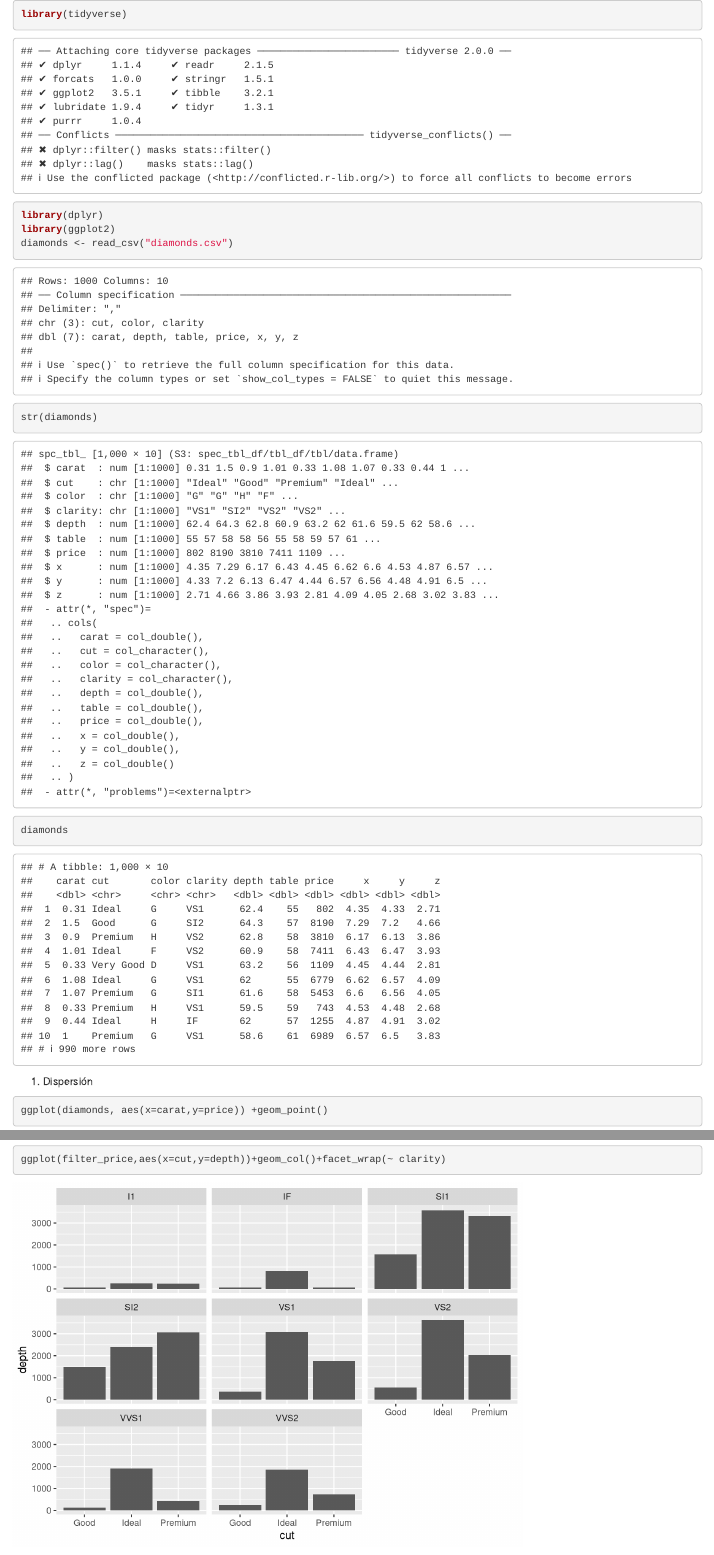
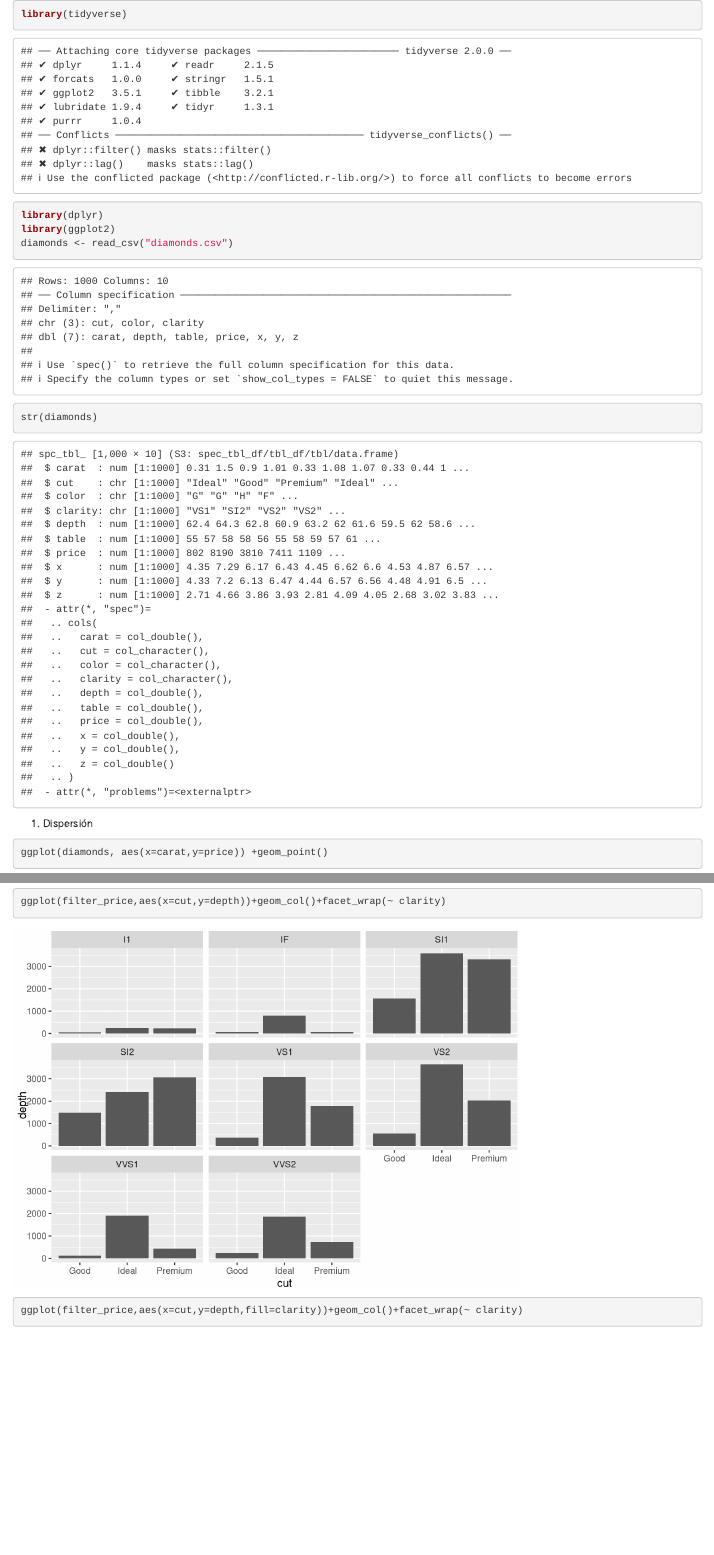
Before and after one commit to huitzi-noj/Homeworks-R, an R Markdown document (Homework-4/Homework-4.Rmd): the page in a window 1100 px wide, from its top, and a second part further down, joined at a grey line. Rendered offline with R 4.5, knitr and Pandoc, with nearby package versions.

Commit message:
ultima modificación

````diff
--- a/Homework-4/Homework-4.Rmd
+++ b/Homework-4/Homework-4.Rmd
@@ -5,7 +5,6 @@
 diamonds <- read_csv("diamonds.csv")
 
 str(diamonds)
-diamonds
 ```
 1. Dispersión
 ```{r}
@@ -23,6 +22,7 @@
 
 BOXPLOTS
 ```{r}
+ggplot(diamonds,aes(x=cut,y=price))+geom_boxplot()+scale_y_log10()
 ggplot(diamonds,aes(x=cut,y=price,fill=cut))+geom_boxplot()+scale_y_log10()
 ```
 
@@ -33,6 +33,7 @@
   filter(price > 1000 & (cut=="Good" | cut =="Ideal" | cut=="Premium"))
 filter_price
 ggplot(filter_price,aes(x=cut,y=depth))+geom_col()+facet_wrap(~ clarity)
+ggplot(filter_price,aes(x=cut,y=depth,fill=clarity))+geom_col()+facet_wrap(~ clarity)
 ```
 
 Grouping and summarizing
````
